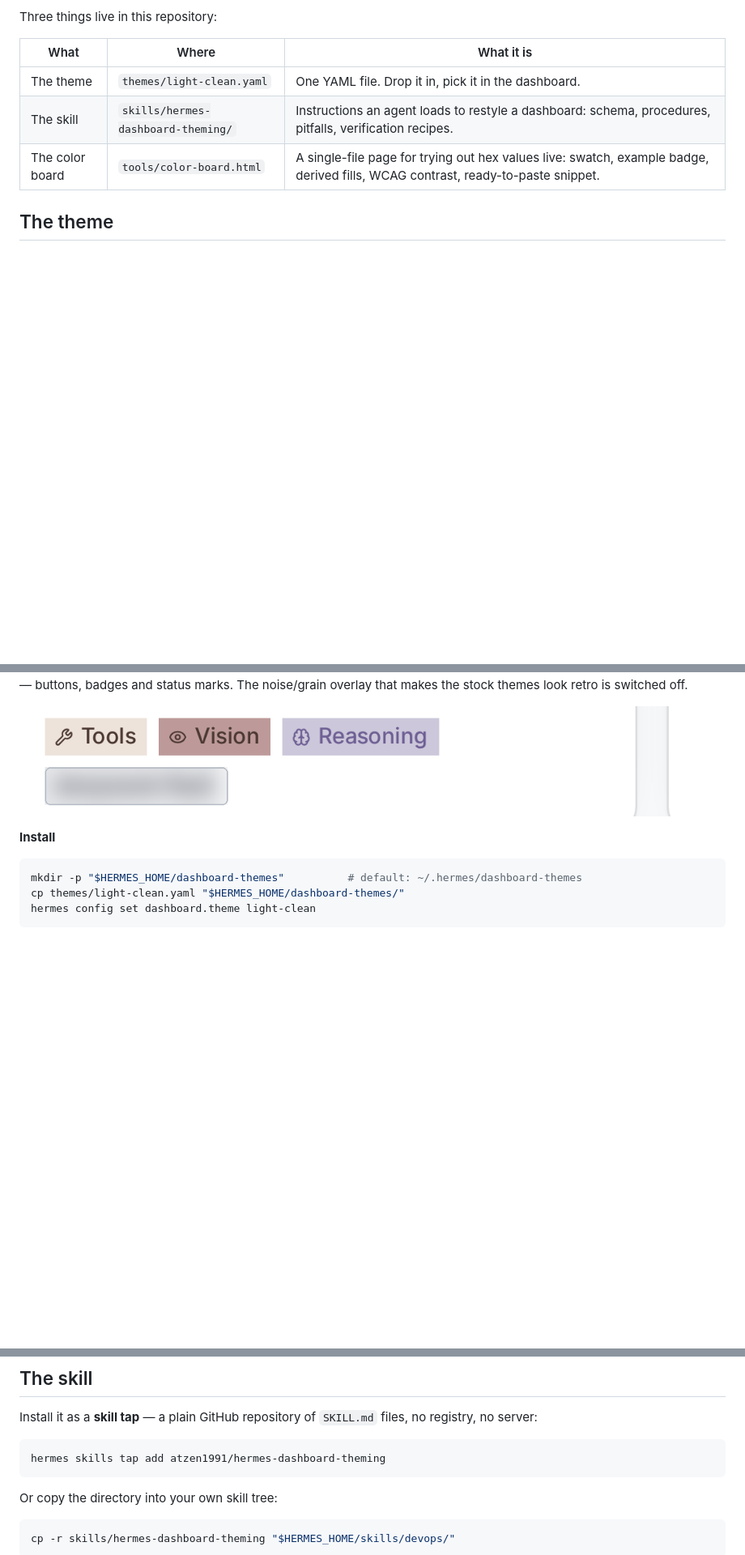
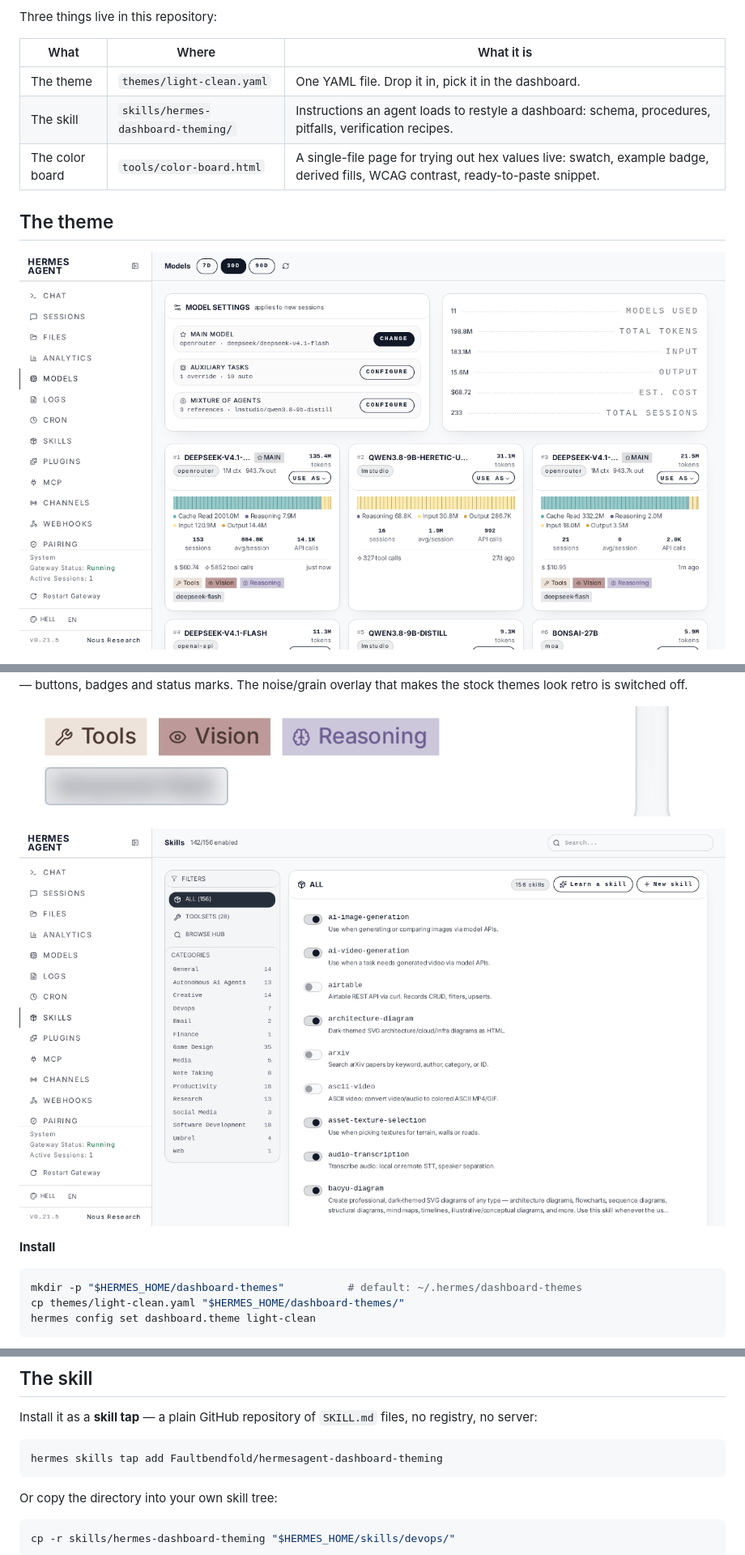
Before and after one commit to Faultbendfold/hermesagent-dashboard-theming, a Markdown page: README.md, 3 parts joined by grey strips. Shown: that part at 81% size. GitHub-like rendering; pictures changed too: screenshots/dashboard-models.png (added), screenshots/dashboard-skills.png (added); blank space fills up the shorter version.

Commit message:
Use the repository owner's current name and add dashboard screenshots

````diff
--- a/README.md
+++ b/README.md
@@ -13,6 +13,8 @@ Three things live in this repository:
 
 ## The theme
 
+![Dashboard](screenshots/dashboard-models.png)
+
 ![Theme picker](screenshots/theme-picker.png)
 
 Light canvas, white cards, one modern sans-serif (Inter), rounded corners everywhere, and colour
@@ -20,6 +22,8 @@ used only as an accent — buttons, badges and status marks. The noise/grain ove
 stock themes look retro is switched off.
 
 ![UI detail](screenshots/ui-detail.png)
+
+![Skills page](screenshots/dashboard-skills.png)
 
 **Install**
 
@@ -41,7 +45,7 @@ Install it as a **skill tap** — a plain GitHub repository of `SKILL.md` files,
 server:
 
 ```bash
-hermes skills tap add atzen1991/hermes-dashboard-theming
+hermes skills tap add Faultbendfold/hermesagent-dashboard-theming
 ```
 
 Or copy the directory into your own skill tree:
````
Also changed, not shown: skills/hermes-dashboard-theming/SKILL.md (+1 -1 lines), 1 other file.
